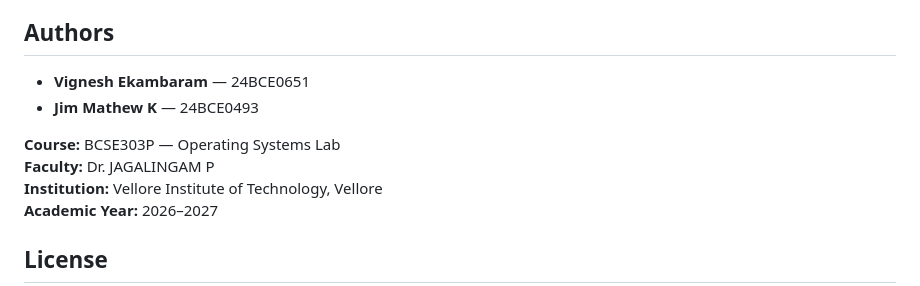
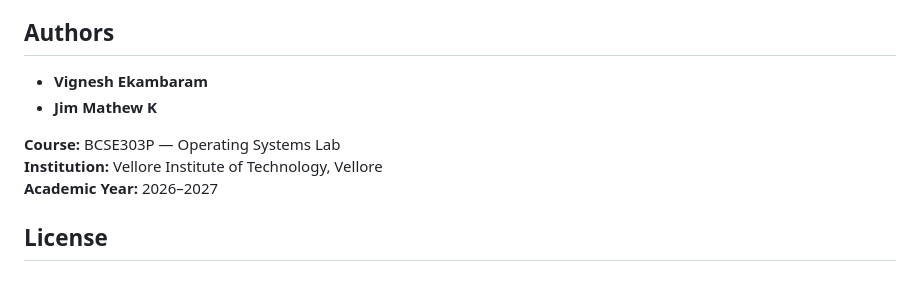
Before and after one commit to jimmathewk21/OSLabAI, a Markdown page: README.md, the part around the change. Drawn GitHub-style.

Commit message:
Update authors section in README
Removed student IDs from authors section in README.

```diff
--- a/README.md
+++ b/README.md
@@ -155,11 +155,10 @@ Expand and review the OS knowledge base; add answer feedback and source previews
 
 ## Authors
 
-- **Vignesh Ekambaram** — 24BCE0651
-- **Jim Mathew K** — 24BCE0493
+- **Vignesh Ekambaram**
+- **Jim Mathew K**
 
 **Course:** BCSE303P — Operating Systems Lab
-**Faculty:** Dr. JAGALINGAM P
 **Institution:** Vellore Institute of Technology, Vellore
 **Academic Year:** 2026–2027
 
```
